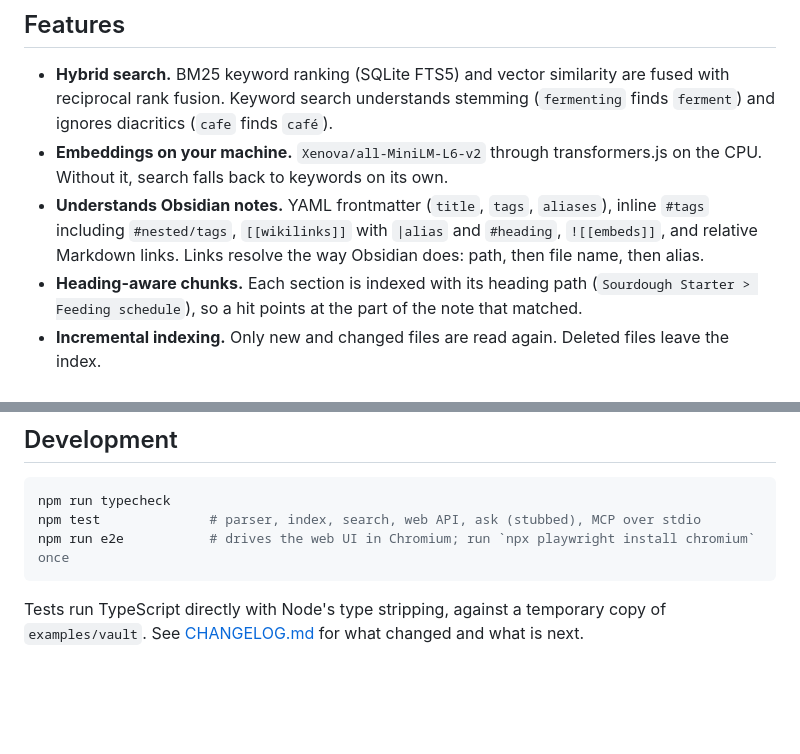
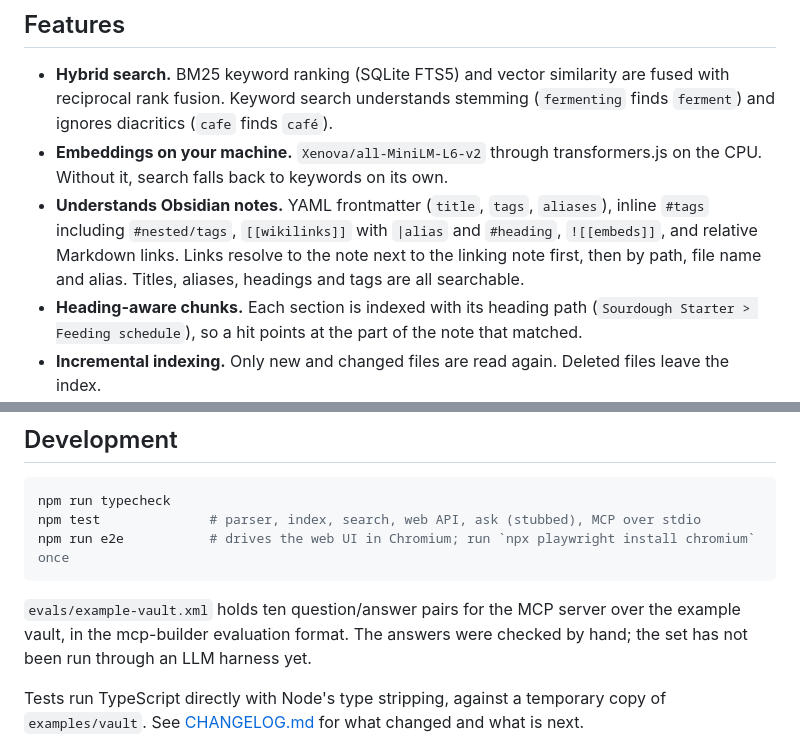
Before and after one commit to Habibeyilmazz/vaultmind, a Markdown page: README.md, 2 parts joined by grey strips. Rendered like a GitHub page; blank space fills up the shorter version.

Commit message:
Search aliases, visible keyboard focus, MCP evaluation questions
Co-Authored-By: Claude Fable 5.2 <noreply@anthropic.com>

````diff
--- a/README.md
+++ b/README.md
@@ -64,7 +64,7 @@ The tools hand note text to the model as written. If your vault holds clipped we
 
 - **Hybrid search.** BM25 keyword ranking (SQLite FTS5) and vector similarity are fused with reciprocal rank fusion. Keyword search understands stemming (`fermenting` finds `ferment`) and ignores diacritics (`cafe` finds `café`).
 - **Embeddings on your machine.** `Xenova/all-MiniLM-L6-v2` through transformers.js on the CPU. Without it, search falls back to keywords on its own.
-- **Understands Obsidian notes.** YAML frontmatter (`title`, `tags`, `aliases`), inline `#tags` including `#nested/tags`, `[[wikilinks]]` with `|alias` and `#heading`, `![[embeds]]`, and relative Markdown links. Links resolve the way Obsidian does: path, then file name, then alias.
+- **Understands Obsidian notes.** YAML frontmatter (`title`, `tags`, `aliases`), inline `#tags` including `#nested/tags`, `[[wikilinks]]` with `|alias` and `#heading`, `![[embeds]]`, and relative Markdown links. Links resolve to the note next to the linking note first, then by path, file name and alias. Titles, aliases, headings and tags are all searchable.
 - **Heading-aware chunks.** Each section is indexed with its heading path (`Sourdough Starter > Feeding schedule`), so a hit points at the part of the note that matched.
 - **Incremental indexing.** Only new and changed files are read again. Deleted files leave the index.
 - **Web UI.** Search as you type, a reading view, related notes with reasons, the notes linked to the current one, and the link graph of the whole vault. Light and dark, works on a phone, keyboard friendly (`/` focuses search, arrow keys move through results).
@@ -147,6 +147,8 @@ npm test              # parser, index, search, web API, ask (stubbed), MCP over
 npm run e2e           # drives the web UI in Chromium; run `npx playwright install chromium` once
 ```
 
+`evals/example-vault.xml` holds ten question/answer pairs for the MCP server over the example vault, in the mcp-builder evaluation format. The answers were checked by hand; the set has not been run through an LLM harness yet.
+
 Tests run TypeScript directly with Node's type stripping, against a temporary copy of `examples/vault`. See [CHANGELOG.md](CHANGELOG.md) for what changed and what is next.
 
 ## License
````
Also changed, not shown: CHANGELOG.md (+1 -0 lines), docs/screenshots/note.png, 7 other files.
